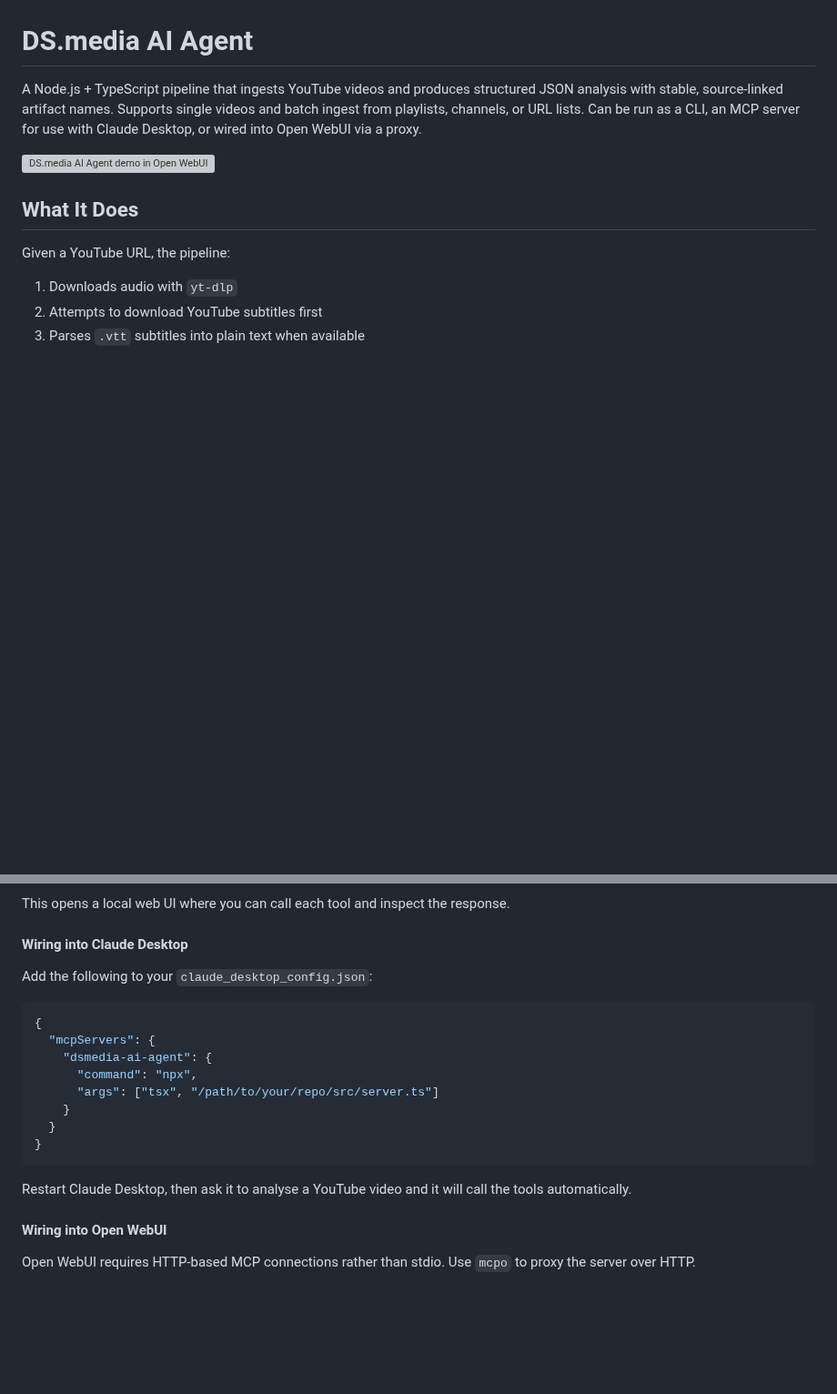
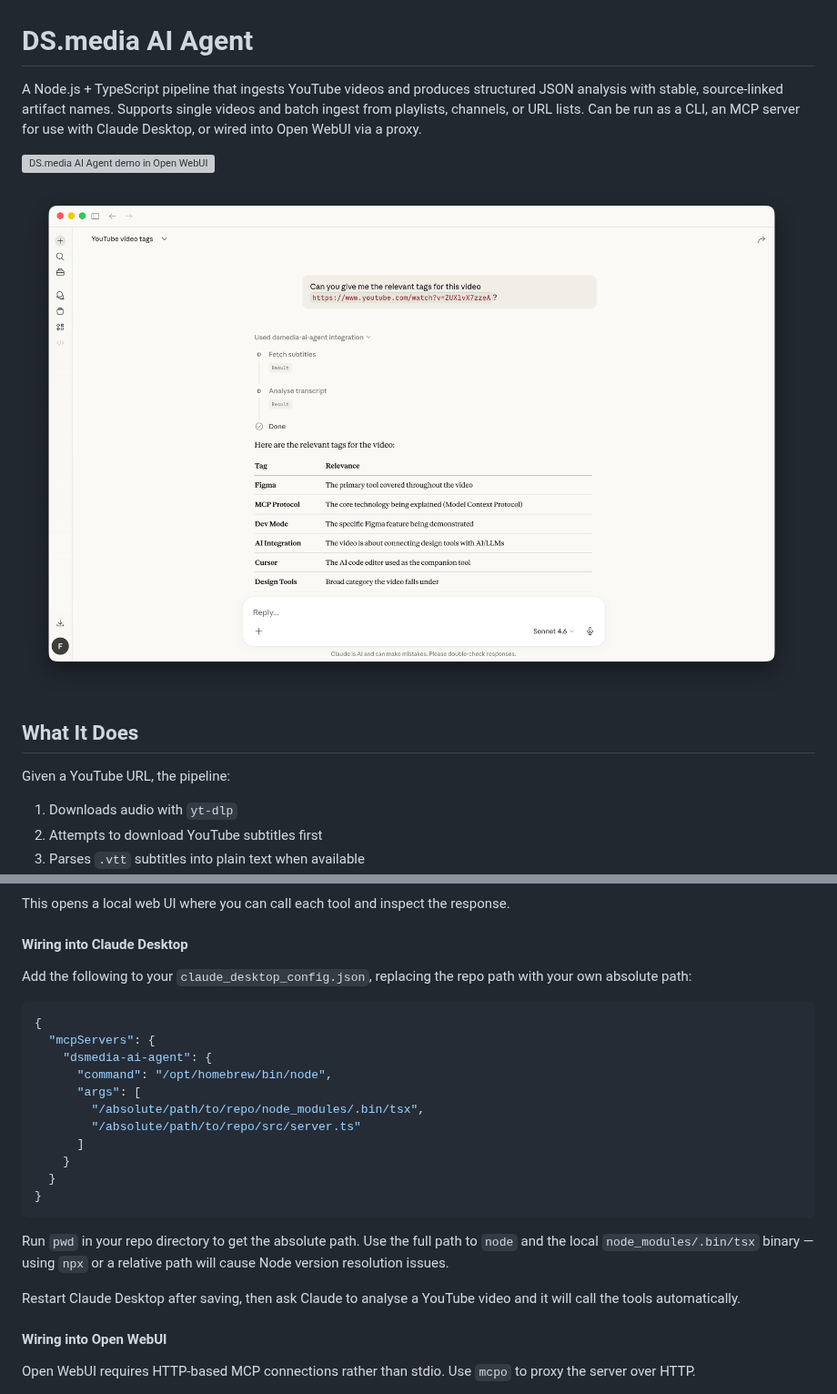
Before and after one commit to fcongson/dsmedia-ai-agent, a Markdown page: README.md, 2 parts joined by grey strips. Shown at 91% size. Rendered like a GitHub page; pictures changed too: assets/ds-media-ai-agent-claude-desktop.png (added); blank space fills up the shorter version; grey boxes are pictures that could not be loaded.

Commit message:
Update to work with claude

````diff
--- a/README.md
+++ b/README.md
@@ -3,6 +3,8 @@
 A Node.js + TypeScript pipeline that ingests YouTube videos and produces structured JSON analysis with stable, source-linked artifact names. Supports single videos and batch ingest from playlists, channels, or URL lists. Can be run as a CLI, an MCP server for use with Claude Desktop, or wired into Open WebUI via a proxy.
 
 ![DS.media AI Agent demo in Open WebUI](./assets/ds-media-ai-agent-demo.gif)
+
+![DS.media AI Agent in Claude Desktop](./assets/ds-media-ai-agent-claude-desktop.png)
 
 ## What It Does
 
@@ -108,20 +110,25 @@ This opens a local web UI where you can call each tool and inspect the response.
 
 #### Wiring into Claude Desktop
 
-Add the following to your `claude_desktop_config.json`:
+Add the following to your `claude_desktop_config.json`, replacing the repo path with your own absolute path:
 
 ```json
 {
   "mcpServers": {
     "dsmedia-ai-agent": {
-      "command": "npx",
-      "args": ["tsx", "/path/to/your/repo/src/server.ts"]
+      "command": "/opt/homebrew/bin/node",
+      "args": [
+        "/absolute/path/to/repo/node_modules/.bin/tsx",
+        "/absolute/path/to/repo/src/server.ts"
+      ]
     }
   }
 }
 ```
 
-Restart Claude Desktop, then ask it to analyse a YouTube video and it will call the tools automatically.
+Run `pwd` in your repo directory to get the absolute path. Use the full path to `node` and the local `node_modules/.bin/tsx` binary — using `npx` or a relative path will cause Node version resolution issues.
+
+Restart Claude Desktop after saving, then ask Claude to analyse a YouTube video and it will call the tools automatically.
 
 #### Wiring into Open WebUI
 
````
Also changed, not shown: 9 other files.
